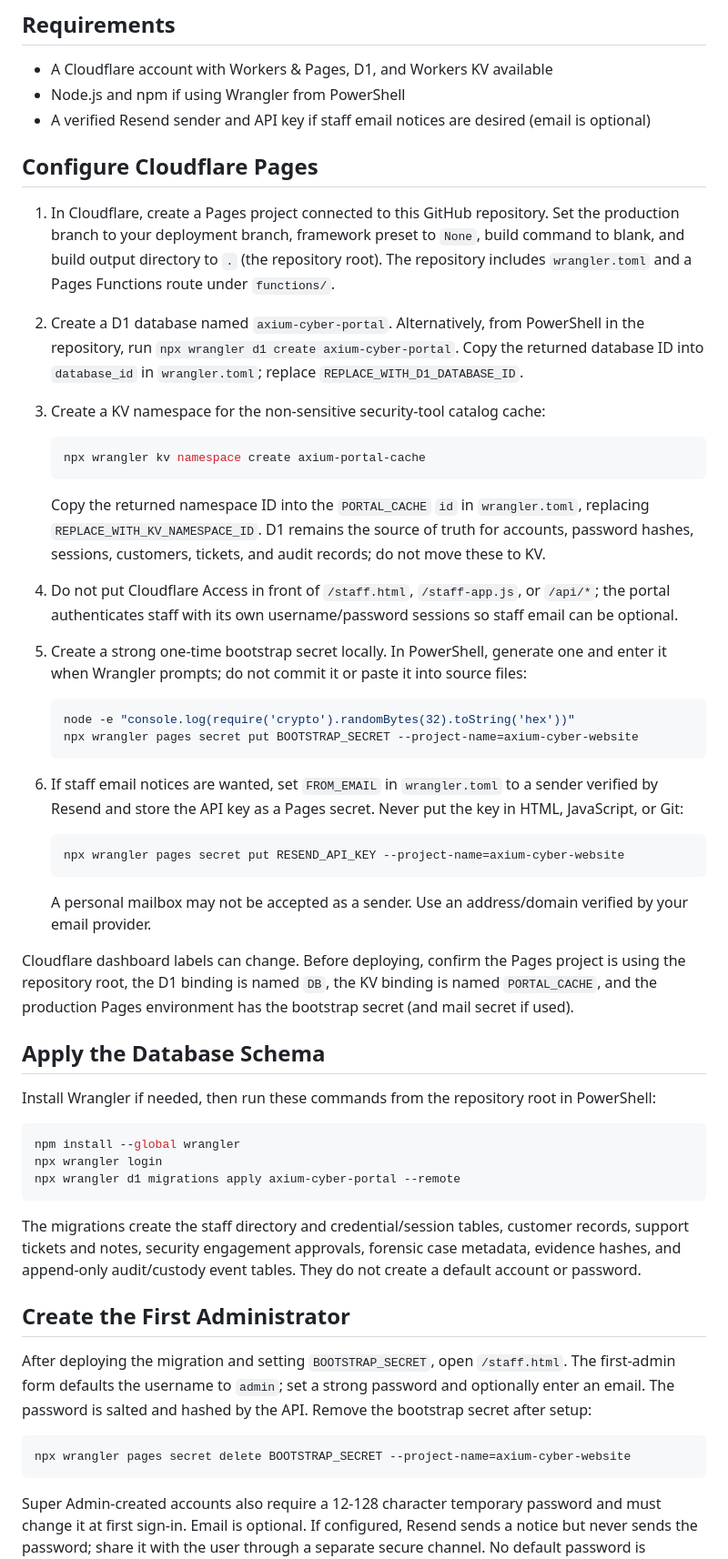
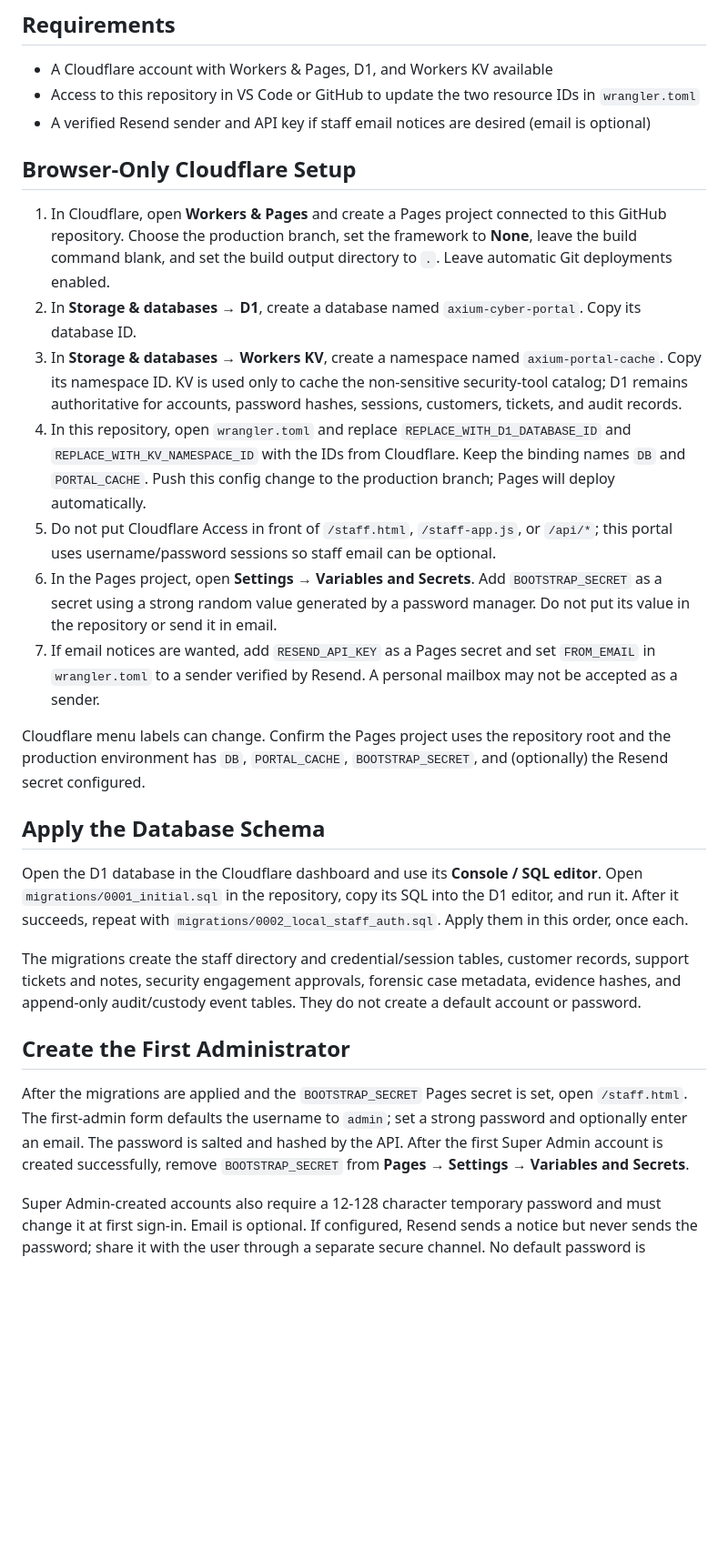
Before and after one commit to AxiumCyber/AxiumCyber-website, a Markdown page: README.md, the part around the change. Shown at 91% size. GitHub-like rendering; blank space fills up the shorter version.

Commit message:
updaared

````diff
--- a/README.md
+++ b/README.md
@@ -22,57 +22,30 @@ The public site is static and can be previewed by opening `index.html` in a brow
 ## Requirements
 
 - A Cloudflare account with Workers & Pages, D1, and Workers KV available
-- Node.js and npm if using Wrangler from PowerShell
+- Access to this repository in VS Code or GitHub to update the two resource IDs in `wrangler.toml`
 - A verified Resend sender and API key if staff email notices are desired (email is optional)
 
-## Configure Cloudflare Pages
+## Browser-Only Cloudflare Setup
 
-1. In Cloudflare, create a Pages project connected to this GitHub repository. Set the production branch to your deployment branch, framework preset to `None`, build command to blank, and build output directory to `.` (the repository root). The repository includes `wrangler.toml` and a Pages Functions route under `functions/`.
-2. Create a D1 database named `axium-cyber-portal`. Alternatively, from PowerShell in the repository, run `npx wrangler d1 create axium-cyber-portal`. Copy the returned database ID into `database_id` in `wrangler.toml`; replace `REPLACE_WITH_D1_DATABASE_ID`.
-3. Create a KV namespace for the non-sensitive security-tool catalog cache:
+1. In Cloudflare, open **Workers & Pages** and create a Pages project connected to this GitHub repository. Choose the production branch, set the framework to **None**, leave the build command blank, and set the build output directory to `.`. Leave automatic Git deployments enabled.
+2. In **Storage & databases → D1**, create a database named `axium-cyber-portal`. Copy its database ID.
+3. In **Storage & databases → Workers KV**, create a namespace named `axium-portal-cache`. Copy its namespace ID. KV is used only to cache the non-sensitive security-tool catalog; D1 remains authoritative for accounts, password hashes, sessions, customers, tickets, and audit records.
+4. In this repository, open `wrangler.toml` and replace `REPLACE_WITH_D1_DATABASE_ID` and `REPLACE_WITH_KV_NAMESPACE_ID` with the IDs from Cloudflare. Keep the binding names `DB` and `PORTAL_CACHE`. Push this config change to the production branch; Pages will deploy automatically.
+5. Do not put Cloudflare Access in front of `/staff.html`, `/staff-app.js`, or `/api/*`; this portal uses username/password sessions so staff email can be optional.
+6. In the Pages project, open **Settings → Variables and Secrets**. Add `BOOTSTRAP_SECRET` as a secret using a strong random value generated by a password manager. Do not put its value in the repository or send it in email.
+7. If email notices are wanted, add `RESEND_API_KEY` as a Pages secret and set `FROM_EMAIL` in `wrangler.toml` to a sender verified by Resend. A personal mailbox may not be accepted as a sender.
 
-   ```powershell
-   npx wrangler kv namespace create axium-portal-cache
-   ```
-
-   Copy the returned namespace ID into the `PORTAL_CACHE` `id` in `wrangler.toml`, replacing `REPLACE_WITH_KV_NAMESPACE_ID`. D1 remains the source of truth for accounts, password hashes, sessions, customers, tickets, and audit records; do not move these to KV.
-4. Do not put Cloudflare Access in front of `/staff.html`, `/staff-app.js`, or `/api/*`; the portal authenticates staff with its own username/password sessions so staff email can be optional.
-5. Create a strong one-time bootstrap secret locally. In PowerShell, generate one and enter it when Wrangler prompts; do not commit it or paste it into source files:
-
-   ```powershell
-   node -e "console.log(require('crypto').randomBytes(32).toString('hex'))"
-   npx wrangler pages secret put BOOTSTRAP_SECRET --project-name=axium-cyber-website
-   ```
-
-6. If staff email notices are wanted, set `FROM_EMAIL` in `wrangler.toml` to a sender verified by Resend and store the API key as a Pages secret. Never put the key in HTML, JavaScript, or Git:
-
-   ```powershell
-   npx wrangler pages secret put RESEND_API_KEY --project-name=axium-cyber-website
-   ```
-
-   A personal mailbox may not be accepted as a sender. Use an address/domain verified by your email provider.
-
-Cloudflare dashboard labels can change. Before deploying, confirm the Pages project is using the repository root, the D1 binding is named `DB`, the KV binding is named `PORTAL_CACHE`, and the production Pages environment has the bootstrap secret (and mail secret if used).
+Cloudflare menu labels can change. Confirm the Pages project uses the repository root and the production environment has `DB`, `PORTAL_CACHE`, `BOOTSTRAP_SECRET`, and (optionally) the Resend secret configured.
 
 ## Apply the Database Schema
 
-Install Wrangler if needed, then run these commands from the repository root in PowerShell:
-
-```powershell
-npm install --global wrangler
-npx wrangler login
-npx wrangler d1 migrations apply axium-cyber-portal --remote
-```
+Open the D1 database in the Cloudflare dashboard and use its **Console / SQL editor**. Open `migrations/0001_initial.sql` in the repository, copy its SQL into the D1 editor, and run it. After it succeeds, repeat with `migrations/0002_local_staff_auth.sql`. Apply them in this order, once each.
 
 The migrations create the staff directory and credential/session tables, customer records, support tickets and notes, security engagement approvals, forensic case metadata, evidence hashes, and append-only audit/custody event tables. They do not create a default account or password.
 
 ## Create the First Administrator
 
-After deploying the migration and setting `BOOTSTRAP_SECRET`, open `/staff.html`. The first-admin form defaults the username to `admin`; set a strong password and optionally enter an email. The password is salted and hashed by the API. Remove the bootstrap secret after setup:
-
-```powershell
-npx wrangler pages secret delete BOOTSTRAP_SECRET --project-name=axium-cyber-website
-```
+After the migrations are applied and the `BOOTSTRAP_SECRET` Pages secret is set, open `/staff.html`. The first-admin form defaults the username to `admin`; set a strong password and optionally enter an email. The password is salted and hashed by the API. After the first Super Admin account is created successfully, remove `BOOTSTRAP_SECRET` from **Pages → Settings → Variables and Secrets**.
 
 Super Admin-created accounts also require a 12-128 character temporary password and must change it at first sign-in. Email is optional. If configured, Resend sends a notice but never sends the password; share it with the user through a separate secure channel. No default password is shipped.
 
````
